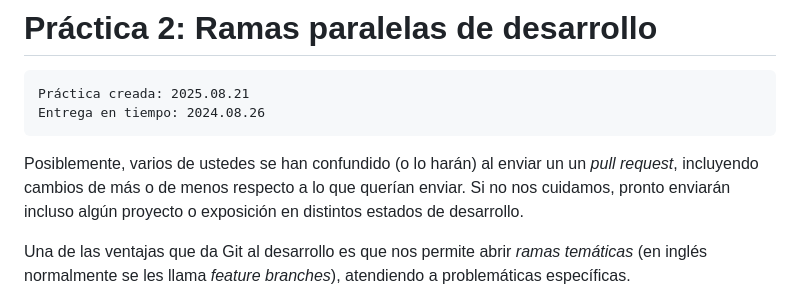
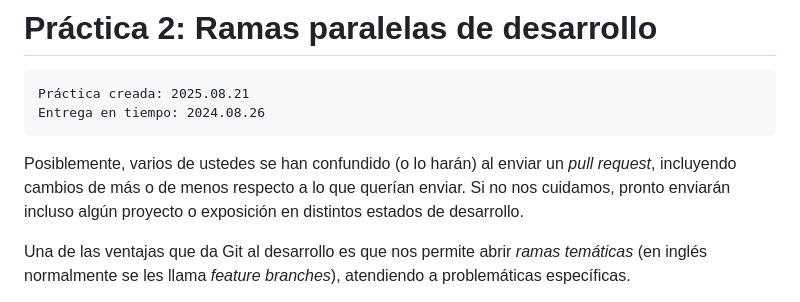
Before and after one commit to unamfi/sistop-2026-1, a Markdown page: practicas/2/README.md, the part around the change. Drawn GitHub-style.

Commit message:
Corrección de typo en el readme de la práctica 2

```diff
--- a/practicas/2/README.md
+++ b/practicas/2/README.md
@@ -4,7 +4,7 @@
     Entrega en tiempo: 2024.08.26
 
 Posiblemente, varios de ustedes se han confundido (o lo harán) al
-enviar un un *pull request*, incluyendo cambios de más o de menos
+enviar un *pull request*, incluyendo cambios de más o de menos
 respecto a lo que querían enviar.  Si no nos cuidamos, pronto enviarán
 incluso algún proyecto o exposición en distintos estados de
 desarrollo.
```
